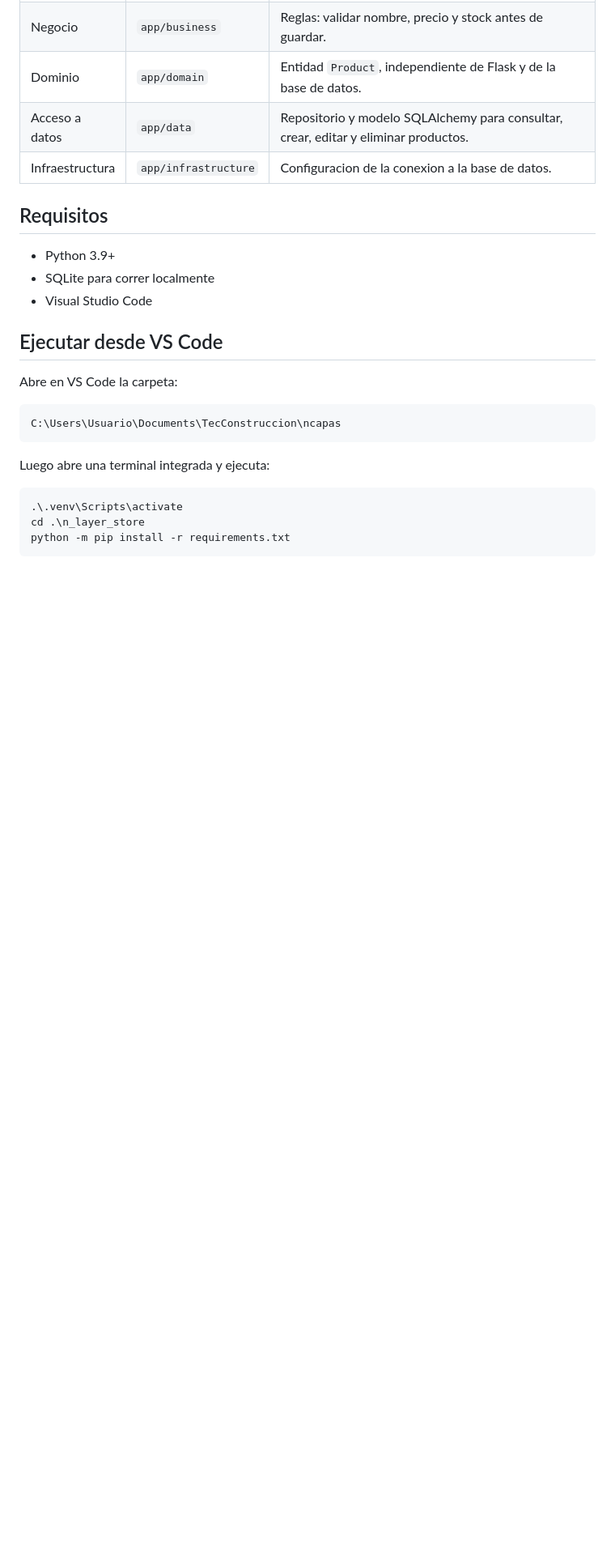
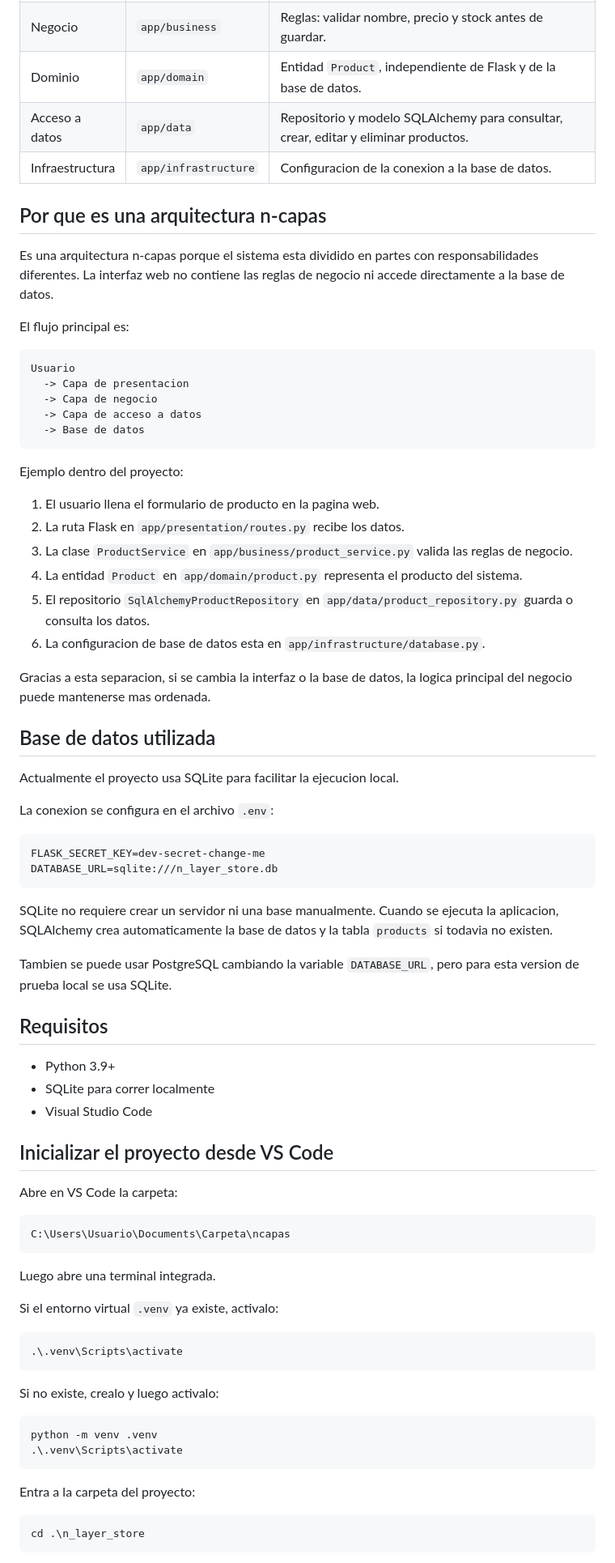
Before and after one commit to FMarG04/TecConstruccion, a Markdown page: ncapas/n_layer_store/README.md, the part around one of its changes. Shown at 81% size. GitHub-like rendering; blank space fills up the shorter version.

Commit message:
Revise README for clarity and additional details
Updated README.md to enhance project structure and usage instructions.

````diff
--- a/ncapas/n_layer_store/README.md
+++ b/ncapas/n_layer_store/README.md
@@ -31,22 +39,76 @@ n_layer_store/
 | Acceso a datos | `app/data` | Repositorio y modelo SQLAlchemy para consultar, crear, editar y eliminar productos. |
 | Infraestructura | `app/infrastructure` | Configuracion de la conexion a la base de datos. |
 
+## Por que es una arquitectura n-capas
+
+Es una arquitectura n-capas porque el sistema esta dividido en partes con responsabilidades diferentes. La interfaz web no contiene las reglas de negocio ni accede directamente a la base de datos.
+
+El flujo principal es:
+
+```text
+Usuario
+  -> Capa de presentacion
+  -> Capa de negocio
+  -> Capa de acceso a datos
+  -> Base de datos
+```
+
+Ejemplo dentro del proyecto:
+
+1. El usuario llena el formulario de producto en la pagina web.
+2. La ruta Flask en `app/presentation/routes.py` recibe los datos.
+3. La clase `ProductService` en `app/business/product_service.py` valida las reglas de negocio.
+4. La entidad `Product` en `app/domain/product.py` representa el producto del sistema.
+5. El repositorio `SqlAlchemyProductRepository` en `app/data/product_repository.py` guarda o consulta los datos.
+6. La configuracion de base de datos esta en `app/infrastructure/database.py`.
+
+Gracias a esta separacion, si se cambia la interfaz o la base de datos, la logica principal del negocio puede mantenerse mas ordenada.
+
+## Base de datos utilizada
+
+Actualmente el proyecto usa SQLite para facilitar la ejecucion local.
+
+La conexion se configura en el archivo `.env`:
+
+```env
+FLASK_SECRET_KEY=dev-secret-change-me
+DATABASE_URL=sqlite:///n_layer_store.db
+```
+
+SQLite no requiere crear un servidor ni una base manualmente. Cuando se ejecuta la aplicacion, SQLAlchemy crea automaticamente la base de datos y la tabla `products` si todavia no existen.
+
+Tambien se puede usar PostgreSQL cambiando la variable `DATABASE_URL`, pero para esta version de prueba local se usa SQLite.
+
 ## Requisitos
 
 - Python 3.9+
 - SQLite para correr localmente
 - Visual Studio Code
 
-## Ejecutar desde VS Code
+## Inicializar el proyecto desde VS Code
 
 Abre en VS Code la carpeta:
 
 ```text
-C:\Users\Usuario\Documents\TecConstruccion\ncapas
+C:\Users\Usuario\Documents\Carpeta\ncapas
 ```
 
-Luego abre una terminal integrada y ejecuta:
+Luego abre una terminal integrada.
+
+Si el entorno virtual `.venv` ya existe, activalo:
 
 ```powershell
 .\.venv\Scripts\activate
+```
+
+Si no existe, crealo y luego activalo:
+
+```powershell
+python -m venv .venv
+.\.venv\Scripts\activate
+```
+
+Entra a la carpeta del proyecto:
+
+```powershell
 cd .\n_layer_store
````
Also changed, not shown: other parts of ncapas/n_layer_store/README.md (+29 -58 lines).
